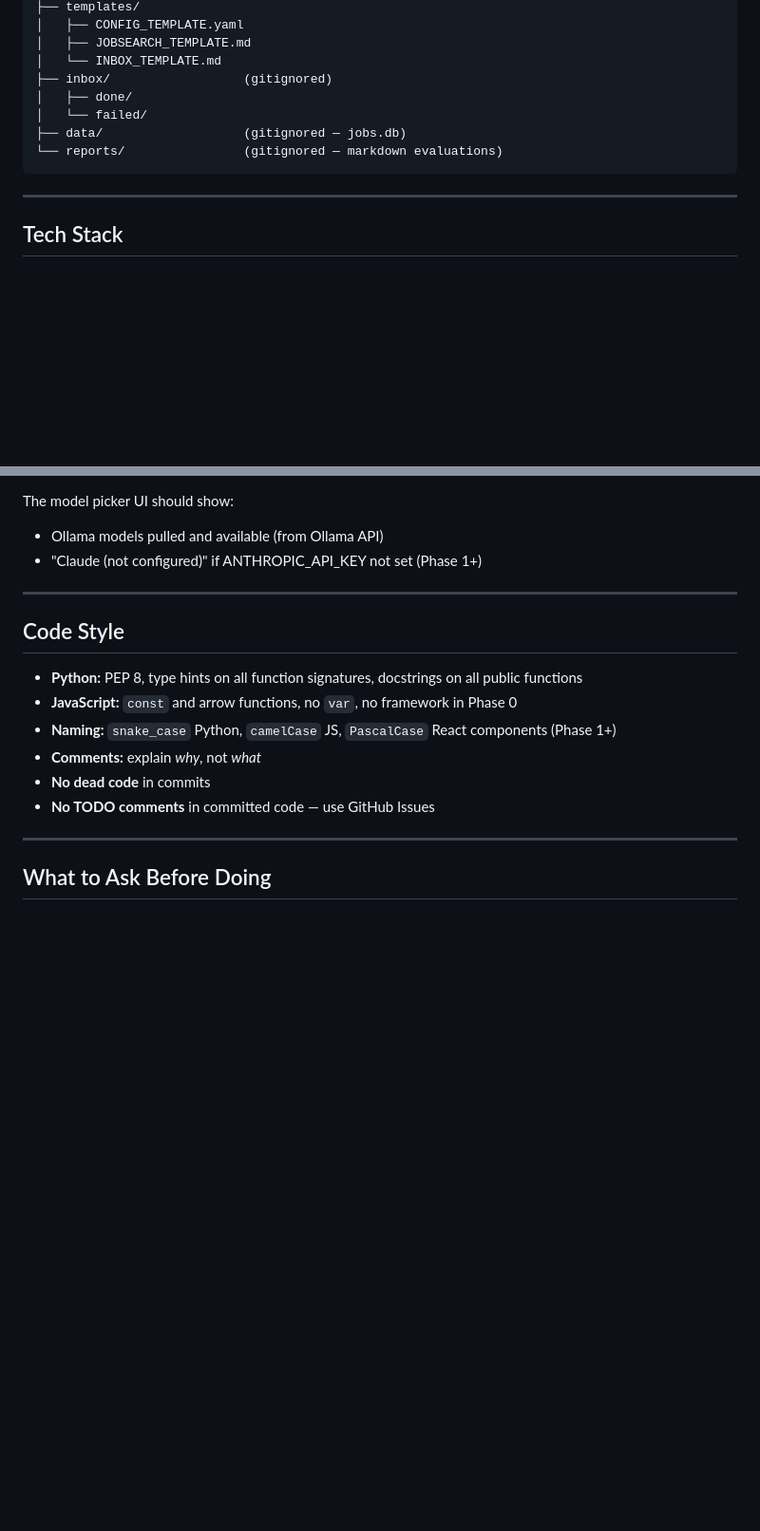
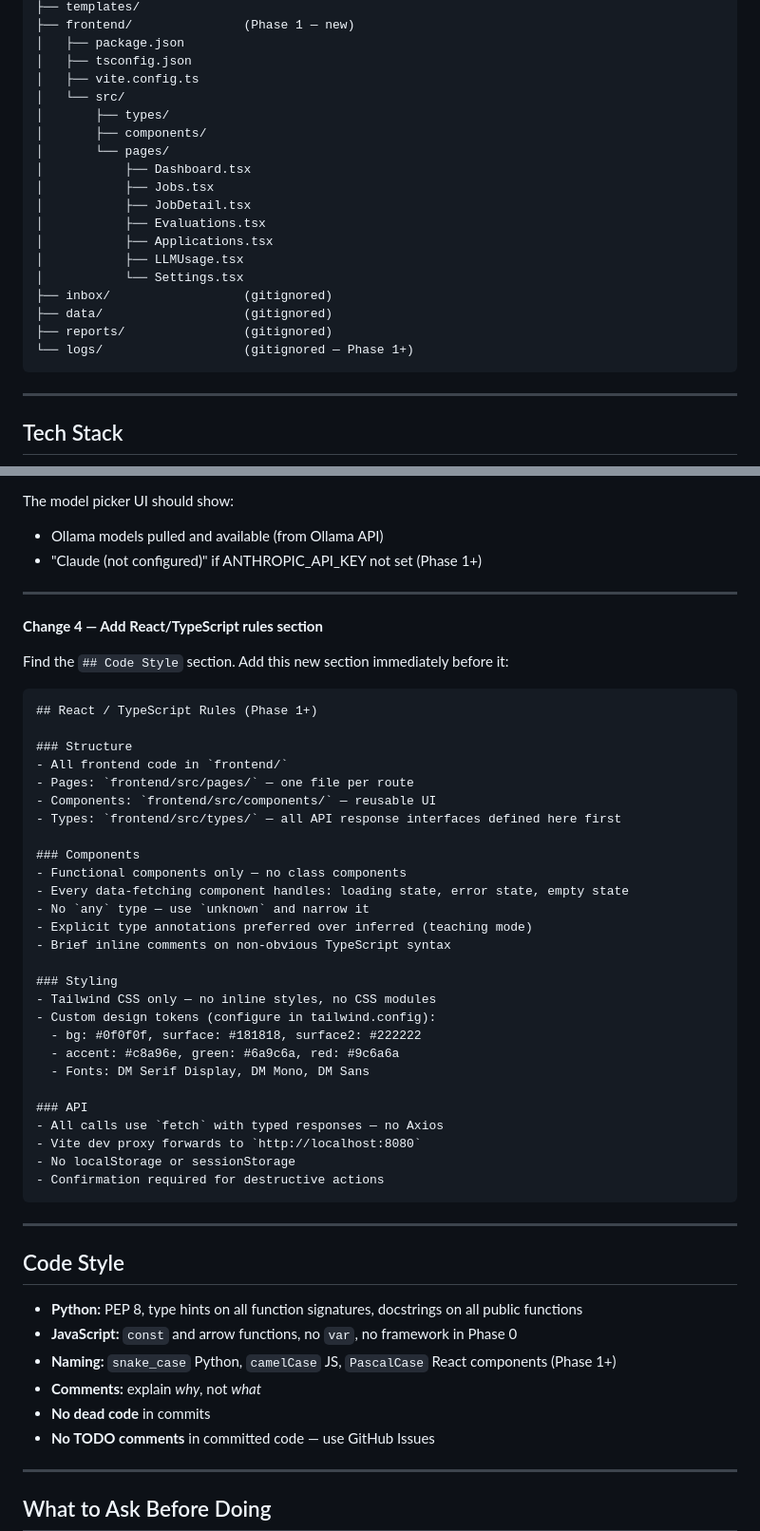
Before and after one commit to mcwanke/aistivus, a Markdown page: CLAUDE.md, 2 parts joined by grey strips. Shown at 95% size. GitHub-like rendering; blank space fills up the shorter version.

````diff
--- a/CLAUDE.md
+++ b/CLAUDE.md
@@ -75,12 +90,23 @@ aistivus/
 ├── templates/
-│   ├── CONFIG_TEMPLATE.yaml
-│   ├── JOBSEARCH_TEMPLATE.md
-│   └── INBOX_TEMPLATE.md
+├── frontend/               (Phase 1 — new)
+│   ├── package.json
+│   ├── tsconfig.json
+│   ├── vite.config.ts
+│   └── src/
+│       ├── types/
+│       ├── components/
+│       └── pages/
+│           ├── Dashboard.tsx
+│           ├── Jobs.tsx
+│           ├── JobDetail.tsx
+│           ├── Evaluations.tsx
+│           ├── Applications.tsx
+│           ├── LLMUsage.tsx
+│           └── Settings.tsx
 ├── inbox/                  (gitignored)
-│   ├── done/
-│   └── failed/
-├── data/                   (gitignored — jobs.db)
-└── reports/                (gitignored — markdown evaluations)
+├── data/                   (gitignored)
+├── reports/                (gitignored)
+└── logs/                   (gitignored — Phase 1+)
 ```
 
 ---
@@ -272,6 +298,42 @@ The model picker UI should show:
 
 ---
 
+**Change 4 — Add React/TypeScript rules section**
+
+Find the `## Code Style` section. Add this new section immediately before it:
+
+```markdown
+## React / TypeScript Rules (Phase 1+)
+
+### Structure
+- All frontend code in `frontend/`
+- Pages: `frontend/src/pages/` — one file per route
+- Components: `frontend/src/components/` — reusable UI
+- Types: `frontend/src/types/` — all API response interfaces defined here first
+
+### Components
+- Functional components only — no class components
+- Every data-fetching component handles: loading state, error state, empty state
+- No `any` type — use `unknown` and narrow it
+- Explicit type annotations preferred over inferred (teaching mode)
+- Brief inline comments on non-obvious TypeScript syntax
+
+### Styling
+- Tailwind CSS only — no inline styles, no CSS modules
+- Custom design tokens (configure in tailwind.config):
+  - bg: #0f0f0f, surface: #181818, surface2: #222222
+  - accent: #c8a96e, green: #6a9c6a, red: #9c6a6a
+  - Fonts: DM Serif Display, DM Mono, DM Sans
+
+### API
+- All calls use `fetch` with typed responses — no Axios
+- Vite dev proxy forwards to `http://localhost:8080`
+- No localStorage or sessionStorage
+- Confirmation required for destructive actions
+```
+
+---
+
 ## Code Style
 
 - **Python:** PEP 8, type hints on all function signatures, docstrings on all public functions
````
Also changed, not shown: other parts of CLAUDE.md (+52 -37 lines).
